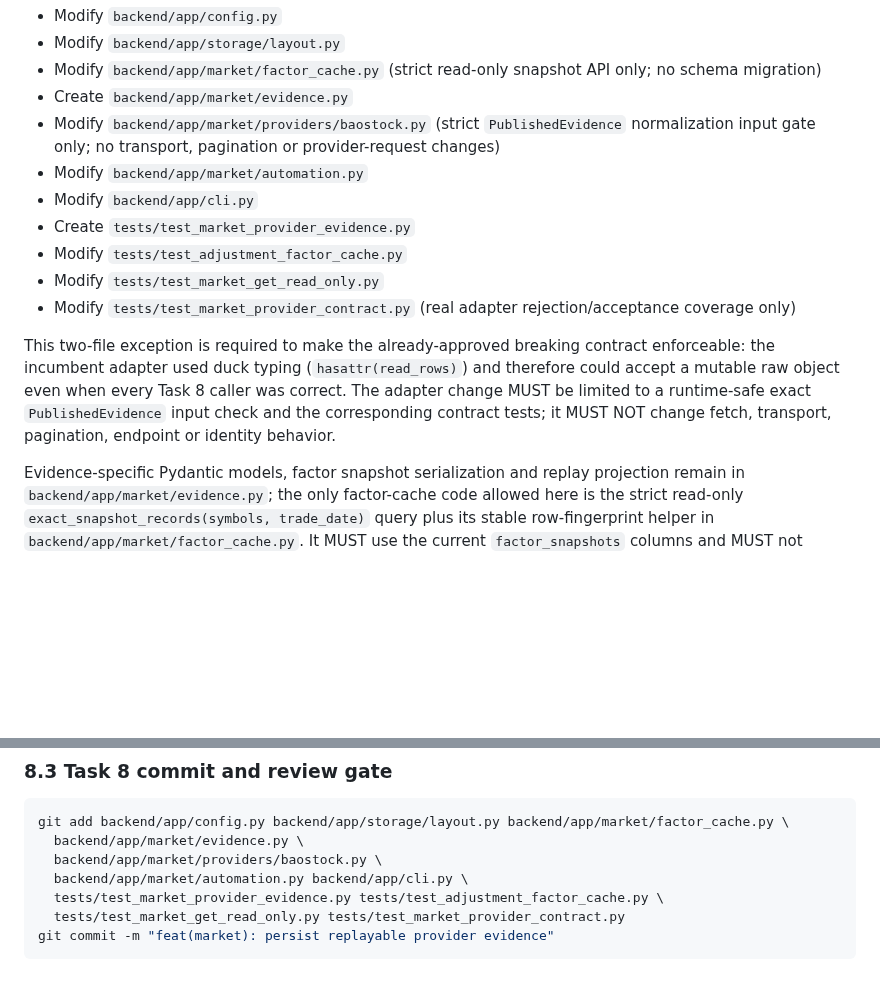
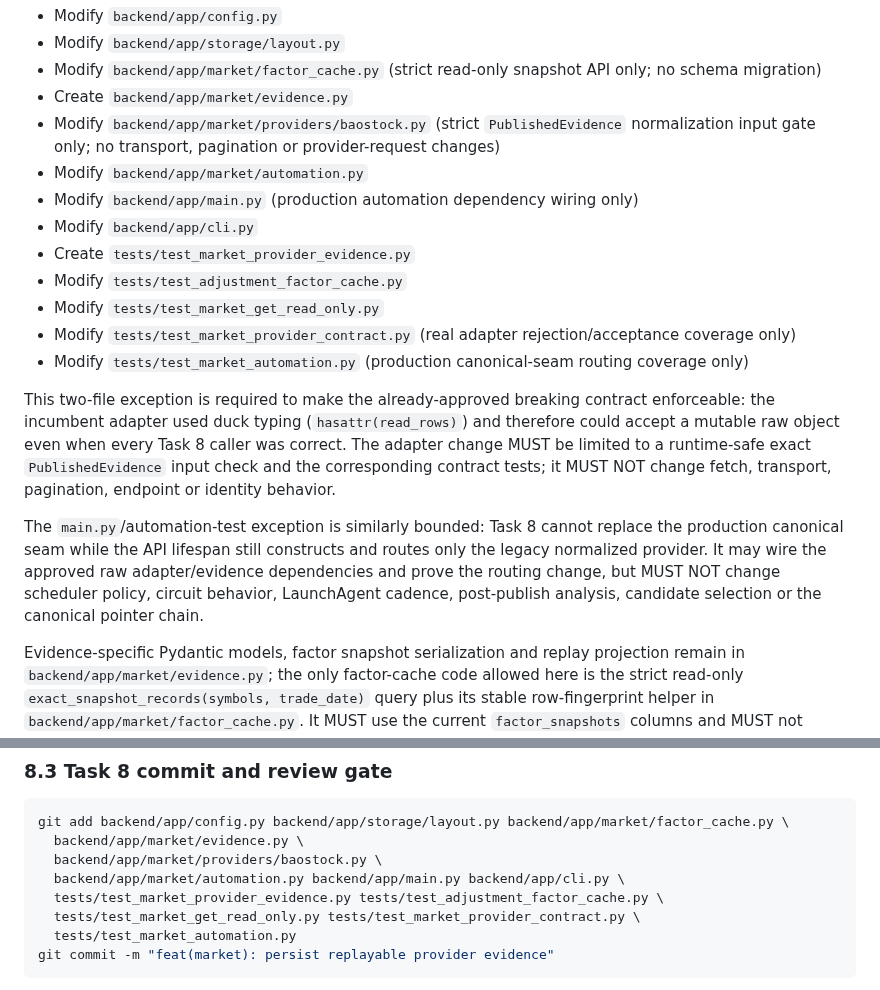
Before and after one commit to fengpengliu95-code/Stock-eva, a Markdown page: docs/plans/2026-08-21-stock-eva-r2f2-provider-evidence-implementation.md, 2 parts joined by grey strips. Rendered like a GitHub page; blank space fills up the shorter version.

Commit message:
docs(market): authorize canonical evidence routing

````diff
--- a/docs/plans/2026-08-21-stock-eva-r2f2-provider-evidence-implementation.md
+++ b/docs/plans/2026-08-21-stock-eva-r2f2-provider-evidence-implementation.md
@@ -387,17 +387,25 @@ Create/modify only:
 - Modify `backend/app/market/providers/baostock.py` (strict `PublishedEvidence` normalization input
   gate only; no transport, pagination or provider-request changes)
 - Modify `backend/app/market/automation.py`
+- Modify `backend/app/main.py` (production automation dependency wiring only)
 - Modify `backend/app/cli.py`
 - Create `tests/test_market_provider_evidence.py`
 - Modify `tests/test_adjustment_factor_cache.py`
 - Modify `tests/test_market_get_read_only.py`
 - Modify `tests/test_market_provider_contract.py` (real adapter rejection/acceptance coverage only)
+- Modify `tests/test_market_automation.py` (production canonical-seam routing coverage only)
 
 This two-file exception is required to make the already-approved breaking contract enforceable:
 the incumbent adapter used duck typing (`hasattr(read_rows)`) and therefore could accept a mutable
 raw object even when every Task 8 caller was correct.  The adapter change MUST be limited to a
 runtime-safe exact `PublishedEvidence` input check and the corresponding contract tests; it MUST
 NOT change fetch, transport, pagination, endpoint or identity behavior.
+
+The `main.py`/automation-test exception is similarly bounded: Task 8 cannot replace the production
+canonical seam while the API lifespan still constructs and routes only the legacy normalized
+provider.  It may wire the approved raw adapter/evidence dependencies and prove the routing change,
+but MUST NOT change scheduler policy, circuit behavior, LaunchAgent cadence, post-publish analysis,
+candidate selection or the canonical pointer chain.
 
 Evidence-specific Pydantic models, factor snapshot serialization and replay projection remain in
 `backend/app/market/evidence.py`; the only factor-cache code allowed here is the strict read-only
@@ -623,9 +631,10 @@ git diff --check
 git add backend/app/config.py backend/app/storage/layout.py backend/app/market/factor_cache.py \
   backend/app/market/evidence.py \
   backend/app/market/providers/baostock.py \
-  backend/app/market/automation.py backend/app/cli.py \
+  backend/app/market/automation.py backend/app/main.py backend/app/cli.py \
   tests/test_market_provider_evidence.py tests/test_adjustment_factor_cache.py \
-  tests/test_market_get_read_only.py tests/test_market_provider_contract.py
+  tests/test_market_get_read_only.py tests/test_market_provider_contract.py \
+  tests/test_market_automation.py
 git commit -m "feat(market): persist replayable provider evidence"
 ```
 
````
